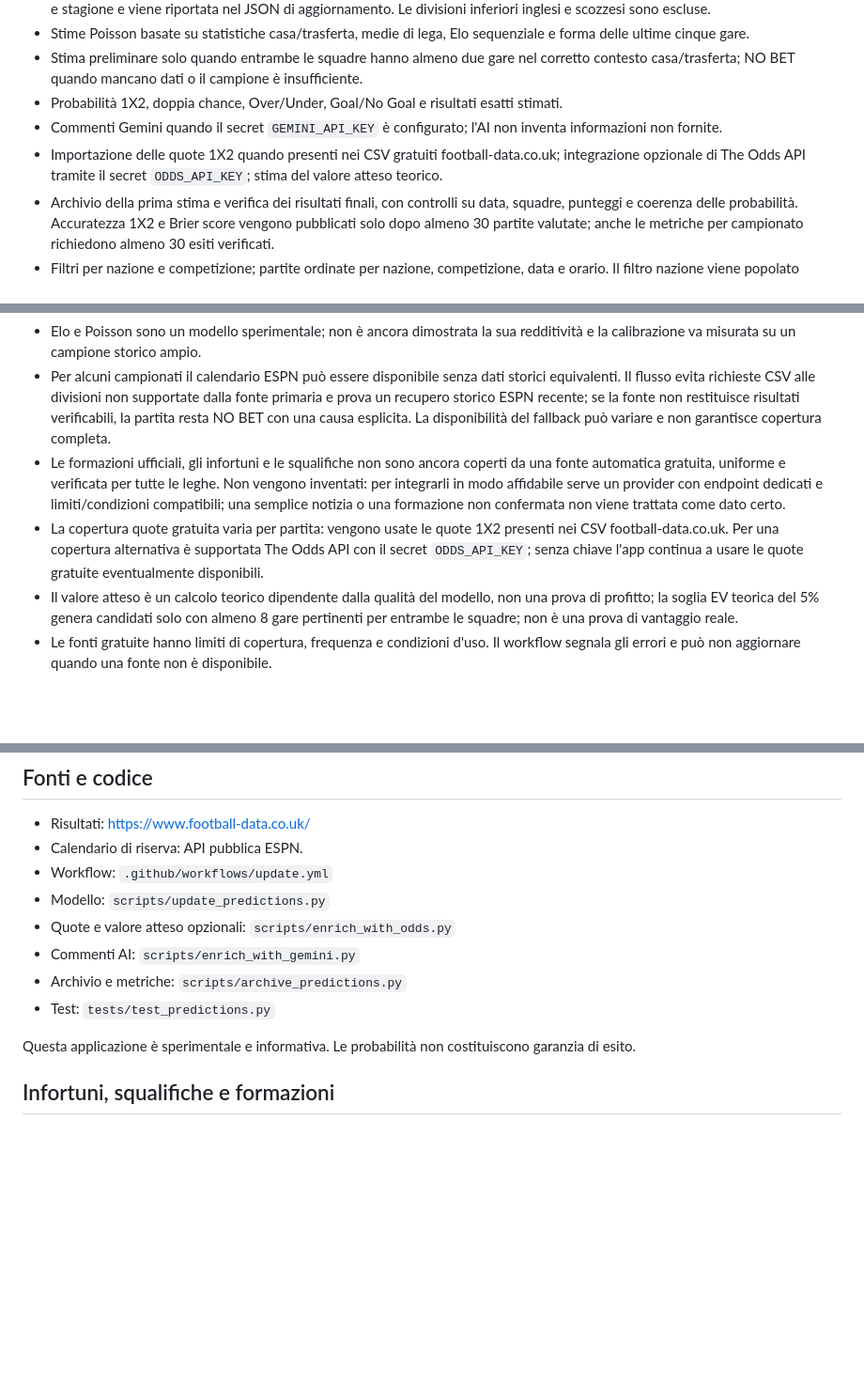
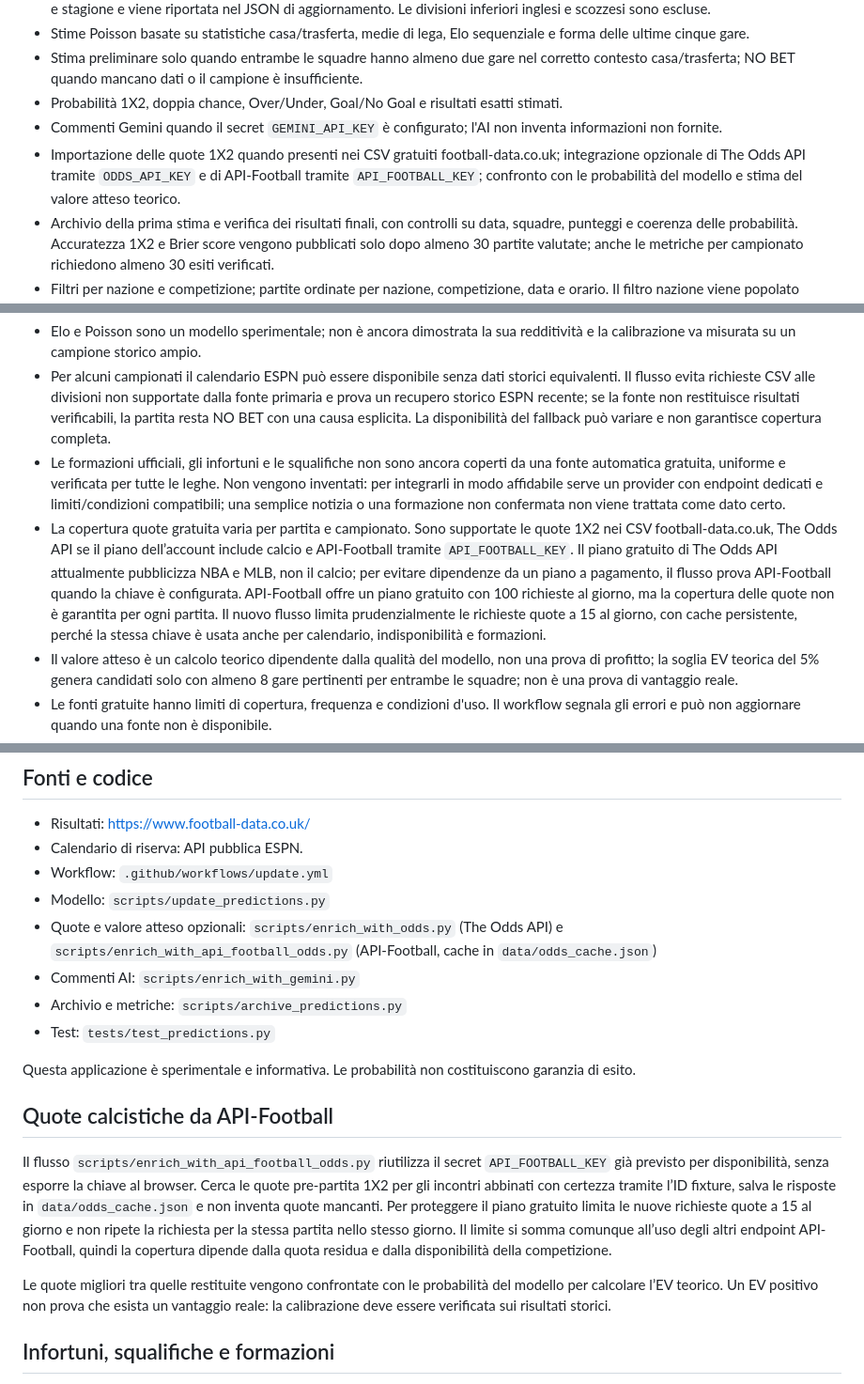
Before and after one commit to marianocentonze11193-lang/calcio-intelligente, a Markdown page: README.md, 3 parts joined by grey strips. Shown at 94% size. Drawn GitHub-style; blank space fills up the shorter version.

Commit message:
Documenta integrazione gratuita delle quote API-Football

```diff
--- a/README.md
+++ b/README.md
@@ -9,7 +9,7 @@ Dashboard statica di pronostici calcistici con aggiornamento automatico tramite
 - Stima preliminare solo quando entrambe le squadre hanno almeno due gare nel corretto contesto casa/trasferta; NO BET quando mancano dati o il campione è insufficiente.
 - Probabilità 1X2, doppia chance, Over/Under, Goal/No Goal e risultati esatti stimati.
 - Commenti Gemini quando il secret `GEMINI_API_KEY` è configurato; l'AI non inventa informazioni non fornite.
-- Importazione delle quote 1X2 quando presenti nei CSV gratuiti football-data.co.uk; integrazione opzionale di The Odds API tramite il secret `ODDS_API_KEY`; stima del valore atteso teorico.
+- Importazione delle quote 1X2 quando presenti nei CSV gratuiti football-data.co.uk; integrazione opzionale di The Odds API tramite `ODDS_API_KEY` e di API-Football tramite `API_FOOTBALL_KEY`; confronto con le probabilità del modello e stima del valore atteso teorico.
 - Archivio della prima stima e verifica dei risultati finali, con controlli su data, squadre, punteggi e coerenza delle probabilità. Accuratezza 1X2 e Brier score vengono pubblicati solo dopo almeno 30 partite valutate; anche le metriche per campionato richiedono almeno 30 esiti verificati.
 - Filtri per nazione e competizione; partite ordinate per nazione, competizione, data e orario. Il filtro nazione viene popolato automaticamente dalle partite effettivamente caricate.
 - Aggiornamento pianificato ogni ora via GitHub Actions.
@@ -18,7 +18,7 @@ Dashboard statica di pronostici calcistici con aggiornamento automatico tramite
 - Elo e Poisson sono un modello sperimentale; non è ancora dimostrata la sua redditività e la calibrazione va misurata su un campione storico ampio.
 - Per alcuni campionati il calendario ESPN può essere disponibile senza dati storici equivalenti. Il flusso evita richieste CSV alle divisioni non supportate dalla fonte primaria e prova un recupero storico ESPN recente; se la fonte non restituisce risultati verificabili, la partita resta NO BET con una causa esplicita. La disponibilità del fallback può variare e non garantisce copertura completa.
 - Le formazioni ufficiali, gli infortuni e le squalifiche non sono ancora coperti da una fonte automatica gratuita, uniforme e verificata per tutte le leghe. Non vengono inventati: per integrarli in modo affidabile serve un provider con endpoint dedicati e limiti/condizioni compatibili; una semplice notizia o una formazione non confermata non viene trattata come dato certo.
-- La copertura quote gratuita varia per partita: vengono usate le quote 1X2 presenti nei CSV football-data.co.uk. Per una copertura alternativa è supportata The Odds API con il secret `ODDS_API_KEY`; senza chiave l'app continua a usare le quote gratuite eventualmente disponibili.
+- La copertura quote gratuita varia per partita e campionato. Sono supportate le quote 1X2 nei CSV football-data.co.uk, The Odds API se il piano dell’account include calcio e API-Football tramite `API_FOOTBALL_KEY`. Il piano gratuito di The Odds API attualmente pubblicizza NBA e MLB, non il calcio; per evitare dipendenze da un piano a pagamento, il flusso prova API-Football quando la chiave è configurata. API-Football offre un piano gratuito con 100 richieste al giorno, ma la copertura delle quote non è garantita per ogni partita. Il nuovo flusso limita prudenzialmente le richieste quote a 15 al giorno, con cache persistente, perché la stessa chiave è usata anche per calendario, indisponibilità e formazioni.
 - Il valore atteso è un calcolo teorico dipendente dalla qualità del modello, non una prova di profitto; la soglia EV teorica del 5% genera candidati solo con almeno 8 gare pertinenti per entrambe le squadre; non è una prova di vantaggio reale.
 - Le fonti gratuite hanno limiti di copertura, frequenza e condizioni d'uso. Il workflow segnala gli errori e può non aggiornare quando una fonte non è disponibile.
 - Il sito è statico: il pulsante ricarica i dati pubblicati, non avvia il calcolo remoto.
@@ -33,13 +33,19 @@ Per attivare le quote, crea una chiave secondo le condizioni del fornitore The O
 - Calendario di riserva: API pubblica ESPN.
 - Workflow: `.github/workflows/update.yml`
 - Modello: `scripts/update_predictions.py`
-- Quote e valore atteso opzionali: `scripts/enrich_with_odds.py`
+- Quote e valore atteso opzionali: `scripts/enrich_with_odds.py` (The Odds API) e `scripts/enrich_with_api_football_odds.py` (API-Football, cache in `data/odds_cache.json`)
 - Commenti AI: `scripts/enrich_with_gemini.py`
 - Archivio e metriche: `scripts/archive_predictions.py`
 - Test: `tests/test_predictions.py`
 
 Questa applicazione è sperimentale e informativa. Le probabilità non costituiscono garanzia di esito.
 
+
+## Quote calcistiche da API-Football
+
+Il flusso `scripts/enrich_with_api_football_odds.py` riutilizza il secret `API_FOOTBALL_KEY` già previsto per disponibilità, senza esporre la chiave al browser. Cerca le quote pre-partita 1X2 per gli incontri abbinati con certezza tramite l’ID fixture, salva le risposte in `data/odds_cache.json` e non inventa quote mancanti. Per proteggere il piano gratuito limita le nuove richieste quote a 15 al giorno e non ripete la richiesta per la stessa partita nello stesso giorno. Il limite si somma comunque all’uso degli altri endpoint API-Football, quindi la copertura dipende dalla quota residua e dalla disponibilità della competizione.
+
+Le quote migliori tra quelle restituite vengono confrontate con le probabilità del modello per calcolare l’EV teorico. Un EV positivo non prova che esista un vantaggio reale: la calibrazione deve essere verificata sui risultati storici.
 
 ## Infortuni, squalifiche e formazioni
 
```
